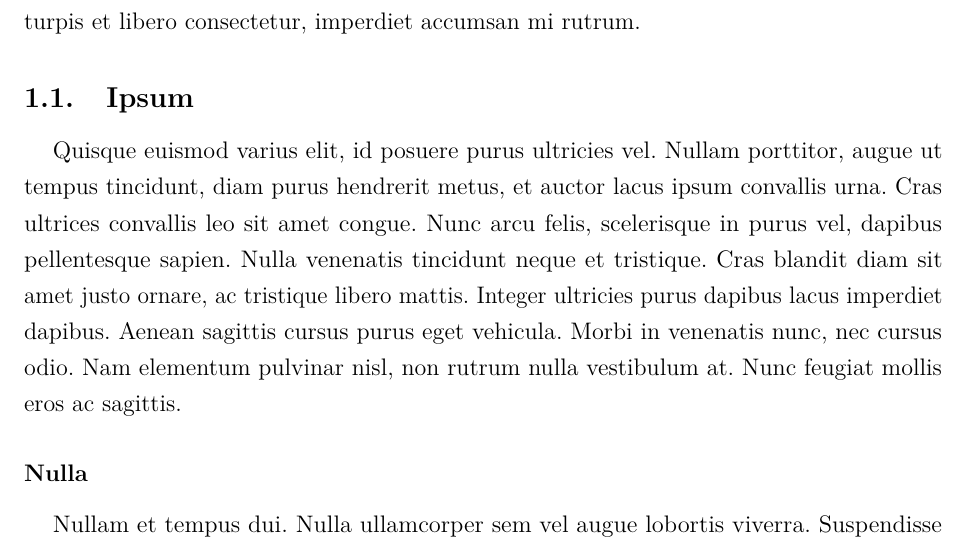
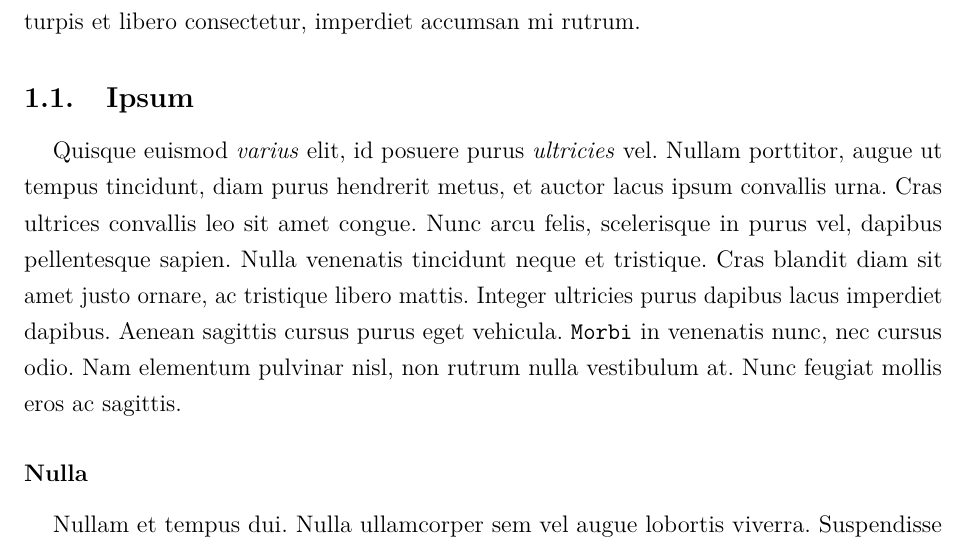
Before and after one commit to davidgasquez/project-latex-template, a LaTeX problem sheet (long_assignment.tex): part of page 3 of 5, cut so that both start at the same text. Compiled offline with pdfLaTeX.

```diff
--- a/long_assignment.tex
+++ b/long_assignment.tex
@@ -62,7 +62,7 @@
 Lorem ipsum dolor sit amet, consectetur adipiscing elit. Praesent vitae mauris pulvinar, rutrum nisi eu, laoreet purus. Mauris luctus nisi magna, et semper est semper malesuada. Praesent in nulla iaculis, lobortis elit id, condimentum ante. In scelerisque ultrices nisl at ullamcorper. Sed varius placerat massa. Praesent ac lorem et elit tempus suscipit eget vitae orci. Nulla rhoncus sed diam nec ornare. Curabitur sagittis viverra malesuada. In volutpat turpis et libero consectetur, imperdiet accumsan mi rutrum.
 
 \subsection{Ipsum}
-Quisque euismod varius elit, id posuere purus ultricies vel. Nullam porttitor, augue ut tempus tincidunt, diam purus hendrerit metus, et auctor lacus ipsum convallis urna. Cras ultrices convallis leo sit amet congue. Nunc arcu felis, scelerisque in purus vel, dapibus pellentesque sapien. Nulla venenatis tincidunt neque et tristique. Cras blandit diam sit amet justo ornare, ac tristique libero mattis. Integer ultricies purus dapibus lacus imperdiet dapibus. Aenean sagittis cursus purus eget vehicula. Morbi in venenatis nunc, nec cursus odio. Nam elementum pulvinar nisl, non rutrum nulla vestibulum at. Nunc feugiat mollis eros ac sagittis.
+Quisque euismod \emph{varius} elit, id posuere purus \emph{ultricies} vel. Nullam porttitor, augue ut tempus tincidunt, diam purus hendrerit metus, et auctor lacus ipsum convallis urna. Cras ultrices convallis leo sit amet congue. Nunc arcu felis, scelerisque in purus vel, dapibus pellentesque sapien. Nulla venenatis tincidunt neque et tristique. Cras blandit diam sit amet justo ornare, ac tristique libero mattis. Integer ultricies purus dapibus lacus imperdiet dapibus. Aenean sagittis cursus purus eget vehicula. \texttt{Morbi} in venenatis nunc, nec cursus odio. Nam elementum pulvinar nisl, non rutrum nulla vestibulum at. Nunc feugiat mollis eros ac sagittis.
 
 \subsubsection*{Nulla}
 Nullam et tempus dui. Nulla ullamcorper sem vel augue lobortis viverra. Suspendisse sit amet arcu ante. Curabitur viverra erat magna, at congue leo aliquam a. Donec quis sollicitudin urna. Nam neque lacus, semper et velit at, lacinia facilisis tellus. Suspendisse ante lorem, fringilla quis enim ac, placerat mattis urna. Fusce quis adipiscing diam, ac gravida augue. Phasellus non turpis quam. Morbi consequat enim pretium, sagittis nisl quis, tempus leo. Sed elementum odio in felis viverra, ut tincidunt sapien ullamcorper. Fusce ut est sit amet est dictum hendrerit. Quisque tincidunt viverra nulla eget scelerisque. Praesent congue dapibus nibh quis fringilla. Phasellus urna sem, interdum ultrices diam ut, bibendum vehicula lacus.
```
Also changed, not shown: Makefile (added), long_assignment.pdf (added), readme.md, 1 other file.
